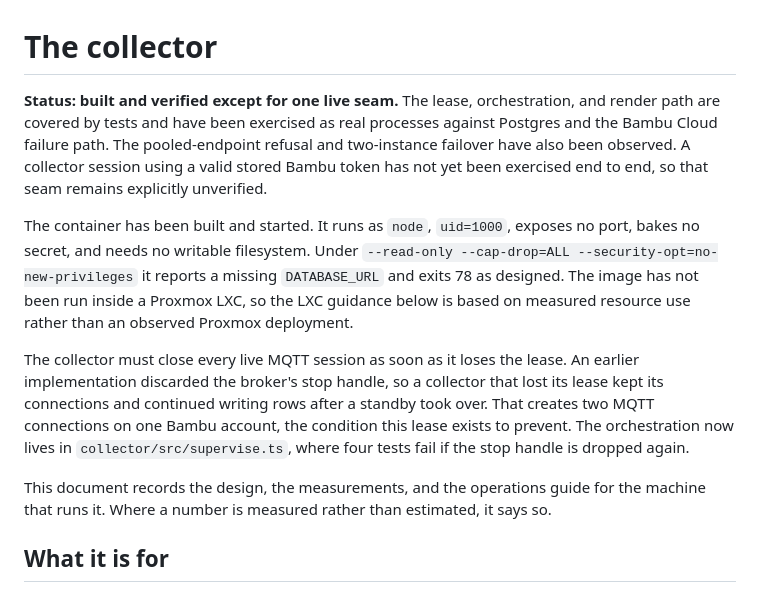
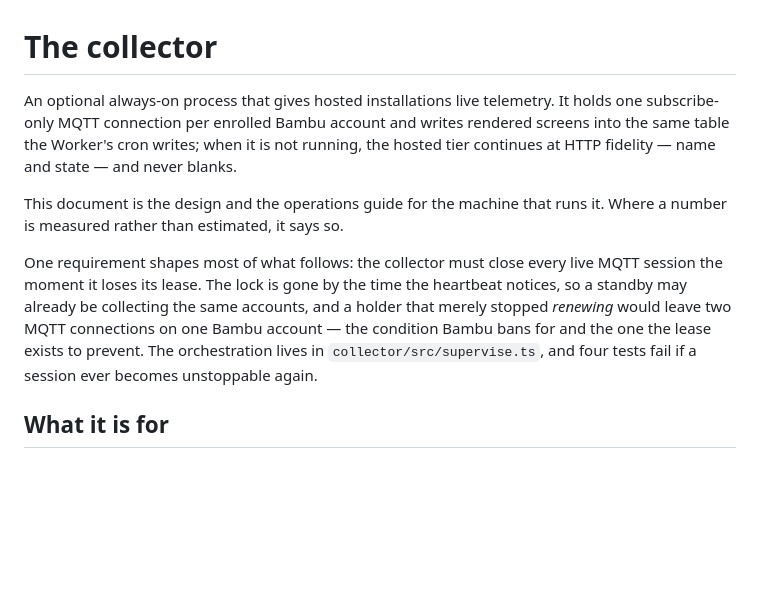
Before and after one commit to moneycaringcoder/trmnl-bambulab, a Markdown page: docs/COLLECTOR.md, the part around the change. GitHub-like rendering; blank space fills up the shorter version.

Commit message:
docs: state what the collector is instead of how it was verified
The collector document opened with a verification ledger - which paths had
been exercised, which seam had not, whether the container had run in an LXC.
That is a development journal, not documentation, and it goes stale the moment
reality moves; both of its remaining caveats had already stopped being true.
The header now says what the component is and the one requirement that shapes
its design. Verification history lives in commit messages, where it has dates
attached.

```diff
--- a/docs/COLLECTOR.md
+++ b/docs/COLLECTOR.md
@@ -1,30 +1,22 @@
 # The collector
 
-**Status: built and verified except for one live seam.** The lease,
-orchestration, and render path are covered by tests and have been exercised as
-real processes against Postgres and the Bambu Cloud failure path. The
-pooled-endpoint refusal and two-instance failover have also been observed. A
-collector session using a valid stored Bambu token has not yet been exercised
-end to end, so that seam remains explicitly unverified.
+An optional always-on process that gives hosted installations live telemetry.
+It holds one subscribe-only MQTT connection per enrolled Bambu account and
+writes rendered screens into the same table the Worker's cron writes; when it
+is not running, the hosted tier continues at HTTP fidelity — name and state —
+and never blanks.
 
-The container has been built and started. It runs as `node`, `uid=1000`, exposes
-no port, bakes no secret, and needs no writable filesystem. Under `--read-only
---cap-drop=ALL --security-opt=no-new-privileges` it reports a missing
-`DATABASE_URL` and exits 78 as designed. The image has not been run inside a
-Proxmox LXC, so the LXC guidance below is based on measured resource use rather
-than an observed Proxmox deployment.
+This document is the design and the operations guide for the machine that runs
+it. Where a number is measured rather than estimated, it says so.
 
-The collector must close every live MQTT session as soon as it loses the lease.
-An earlier implementation discarded the broker's stop handle, so a collector
-that lost its lease kept its connections and continued writing rows after a
-standby took over. That creates two MQTT connections on one Bambu account, the
-condition this lease exists to prevent. The orchestration now lives in
-`collector/src/supervise.ts`, where four tests fail if the stop handle is
-dropped again.
-
-This document records the design, the measurements, and the operations guide for
-the machine that runs it. Where a number is measured rather than estimated, it
-says so.
+One requirement shapes most of what follows: the collector must close every
+live MQTT session the moment it loses its lease. The lock is gone by the time
+the heartbeat notices, so a standby may already be collecting the same
+accounts, and a holder that merely stopped *renewing* would leave two MQTT
+connections on one Bambu account — the condition Bambu bans for and the one
+the lease exists to prevent. The orchestration lives in
+`collector/src/supervise.ts`, and four tests fail if a session ever becomes
+unstoppable again.
 
 ## What it is for
 
```
